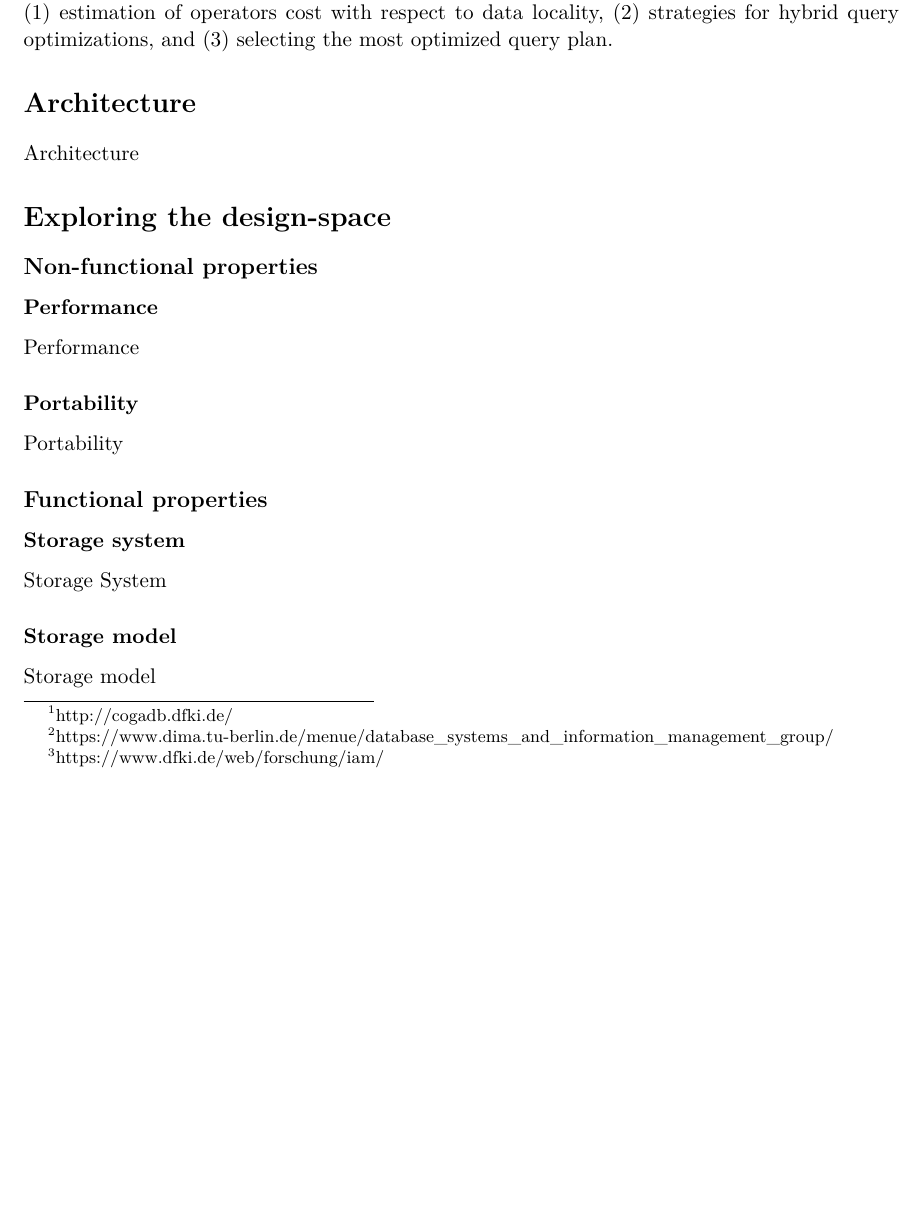
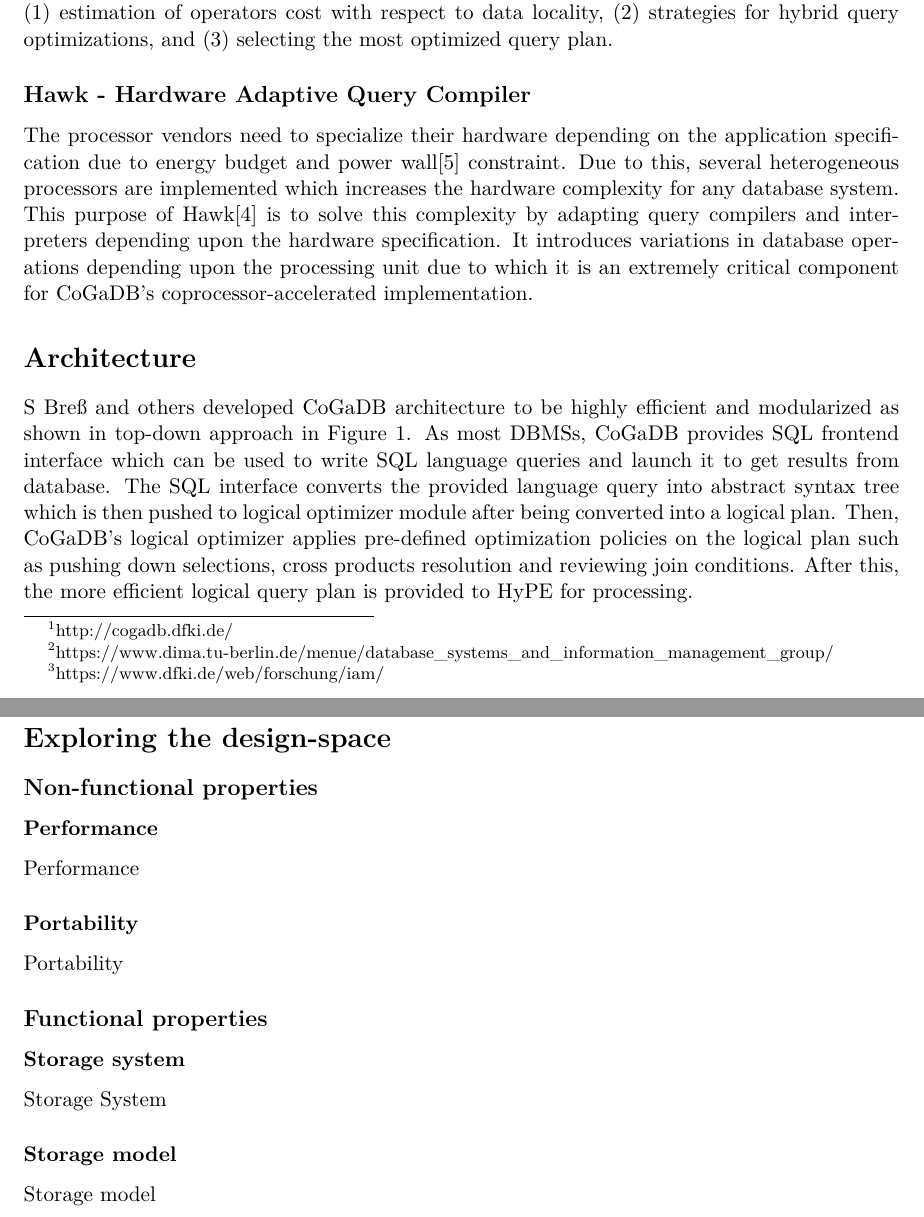
Before and after one commit to abhinavcreed13/COMP90050---Assignment-Report, a LaTeX document (main.tex): part of page 1 of 2 before the commit and two parts of pages 1 and 2 of 3 after it, the two joined at a grey line, cut so that both start at the same text, the shorter picture padded with empty space. Compiled offline with pdfLaTeX.

Commit message:
Adding architecture of CoGaDB

```diff
--- a/main.tex
+++ b/main.tex
@@ -4,8 +4,10 @@
 \usepackage{lmodern}
 \usepackage[T1]{fontenc}
 \usepackage{textcomp}
-\usepackage{comment} % enables the use of multi-line comments (\ifx \fi)
+\usepackage{comment}
 \usepackage{fullpage} % changes the margin
+\usepackage{graphicx}
+\graphicspath{ {data/images/} }
 
 \begin{document}
 
@@ -18,5 +20,9 @@
 \subsubsection*{HyPE - Hybrid Query Processing Engine}
 HyPE is hybrid query processing engine that helps in selecting the best possible processing system from the pool of heterogeneous processing units based on effective cost models and query plans. It is driven on the decision modelling algorithms and perform the following tasks\cite{cogadb_hype}: (1) estimation of operators cost with respect to data locality, (2) strategies for hybrid query optimizations, and (3) selecting the most optimized query plan.
 
+\subsection*{Hawk - Hardware Adaptive Query Compiler}
+The processor vendors need to specialize their hardware depending on the application specification due to energy budget and power wall\cite{microprocessors} constraint. Due to this, several heterogeneous processors are implemented which increases the hardware complexity for any database system. This purpose of Hawk\cite{cogadb_hawk} is to solve this complexity by adapting query compilers and interpreters depending upon the hardware specification. It introduces variations in database operations depending upon the processing unit due to which it is an extremely critical component for CoGaDB's coprocessor-accelerated implementation.
+
 \section*{Architecture}
-Architecture
+S Bre{ß} and others developed CoGaDB architecture to be highly efficient and modularized as shown in top-down approach in Figure \ref{fig:cogadbarch}.
+As most DBMSs, CoGaDB provides SQL frontend interface which can be used to write SQL language queries and launch it to get results from database. The SQL interface converts the provided language query into abstract syntax tree which is then pushed to logical optimizer module after being converted into a logical plan. Then, CoGaDB's logical optimizer applies pre-defined optimization policies on the logical plan such as pushing down selections, cross products resolution and reviewing join conditions. After this, the more efficient logical query plan is provided to HyPE for processing.
@@ -23,3 +32,6 @@
+\label{fig:cogadbarch}
+\end{figure}
+
 
 \section*{Exploring the design-space}
 \subsection*{Non-functional properties}
```
Also changed, not shown: data/images/cogadb_hawk_architecture.png (added), main.tex (9 more changed lines).
